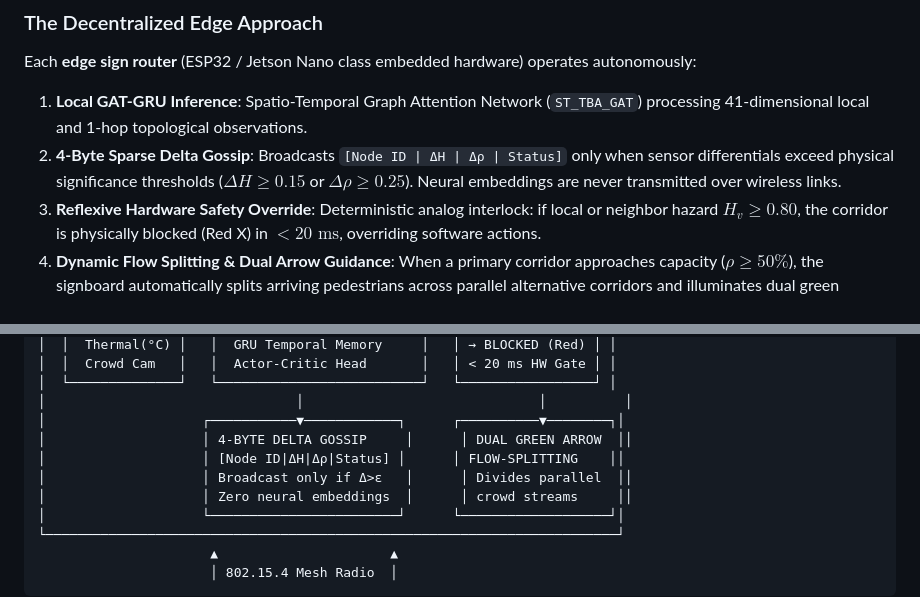
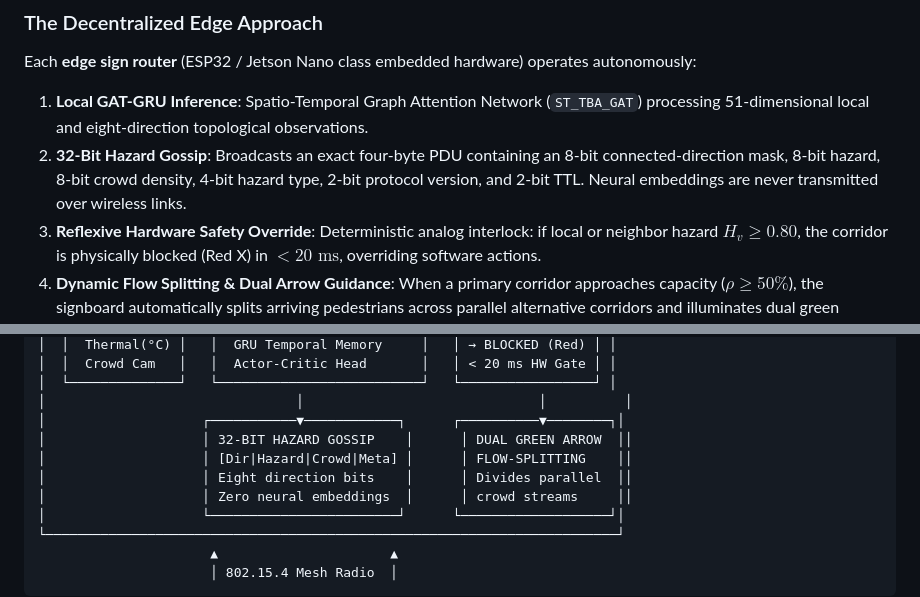
Before and after one commit to kitretsu2809/decentralized_industrial_hazard_evacuation, a Markdown page: README.md, 2 parts joined by grey strips. Drawn GitHub-style.

Commit message:
Document current eight-direction model interface

```diff
--- a/README.md
+++ b/README.md
@@ -47,8 +47,8 @@ In petrochemical complexes, offshore platforms, and hazardous processing plants,
 ### The Decentralized Edge Approach
 
 Each **edge sign router** (ESP32 / Jetson Nano class embedded hardware) operates autonomously:
-1. **Local GAT-GRU Inference**: Spatio-Temporal Graph Attention Network (`ST_TBA_GAT`) processing 41-dimensional local and 1-hop topological observations.
-2. **4-Byte Sparse Delta Gossip**: Broadcasts `[Node ID | ΔH | Δρ | Status]` only when sensor differentials exceed physical significance thresholds ($\Delta H \ge 0.15$ or $\Delta \rho \ge 0.25$). Neural embeddings are never transmitted over wireless links.
+1. **Local GAT-GRU Inference**: Spatio-Temporal Graph Attention Network (`ST_TBA_GAT`) processing 51-dimensional local and eight-direction topological observations.
+2. **32-Bit Hazard Gossip**: Broadcasts an exact four-byte PDU containing an 8-bit connected-direction mask, 8-bit hazard, 8-bit crowd density, 4-bit hazard type, 2-bit protocol version, and 2-bit TTL. Neural embeddings are never transmitted over wireless links.
 3. **Reflexive Hardware Safety Override**: Deterministic analog interlock: if local or neighbor hazard $H_v \ge 0.80$, the corridor is physically blocked (Red X) in $< 20\text{ ms}$, overriding software actions.
 4. **Dynamic Flow Splitting & Dual Arrow Guidance**: When a primary corridor approaches capacity ($\rho \ge 50\%$), the signboard automatically splits arriving pedestrians across parallel alternative corridors and illuminates dual green directional arrows on the digital twin canvas.
 
@@ -102,9 +102,9 @@ The MARL team reward actively optimizes flow distribution and punishes crowding
 │  └──────────────┘   └──────────────────────────┘   └─────────────────┘ │
 │                                │                              │          │
 │                    ┌───────────▼────────────┐      ┌──────────▼────────┐│
-│                    │ 4-BYTE DELTA GOSSIP     │      │ DUAL GREEN ARROW  ││
-│                    │ [Node ID|ΔH|Δρ|Status] │      │ FLOW-SPLITTING    ││
-│                    │ Broadcast only if Δ>ε   │      │ Divides parallel  ││
+│                    │ 32-BIT HAZARD GOSSIP    │      │ DUAL GREEN ARROW  ││
+│                    │ [Dir|Hazard|Crowd|Meta] │      │ FLOW-SPLITTING    ││
+│                    │ Eight direction bits    │      │ Divides parallel  ││
 │                    │ Zero neural embeddings  │      │ crowd streams     ││
 │                    └────────────────────────┘      └───────────────────┘│
 └─────────────────────────────────────────────────────────────────────────┘
```
